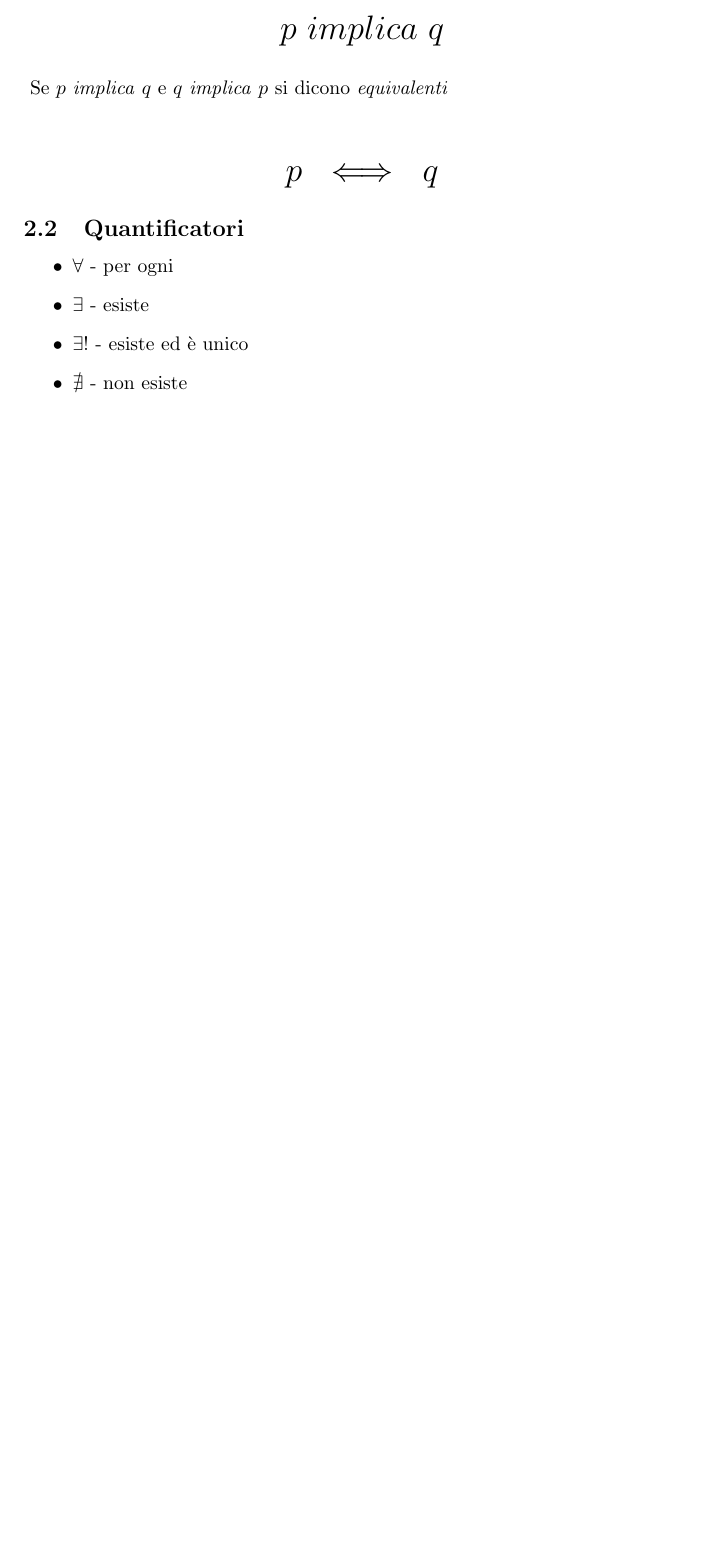
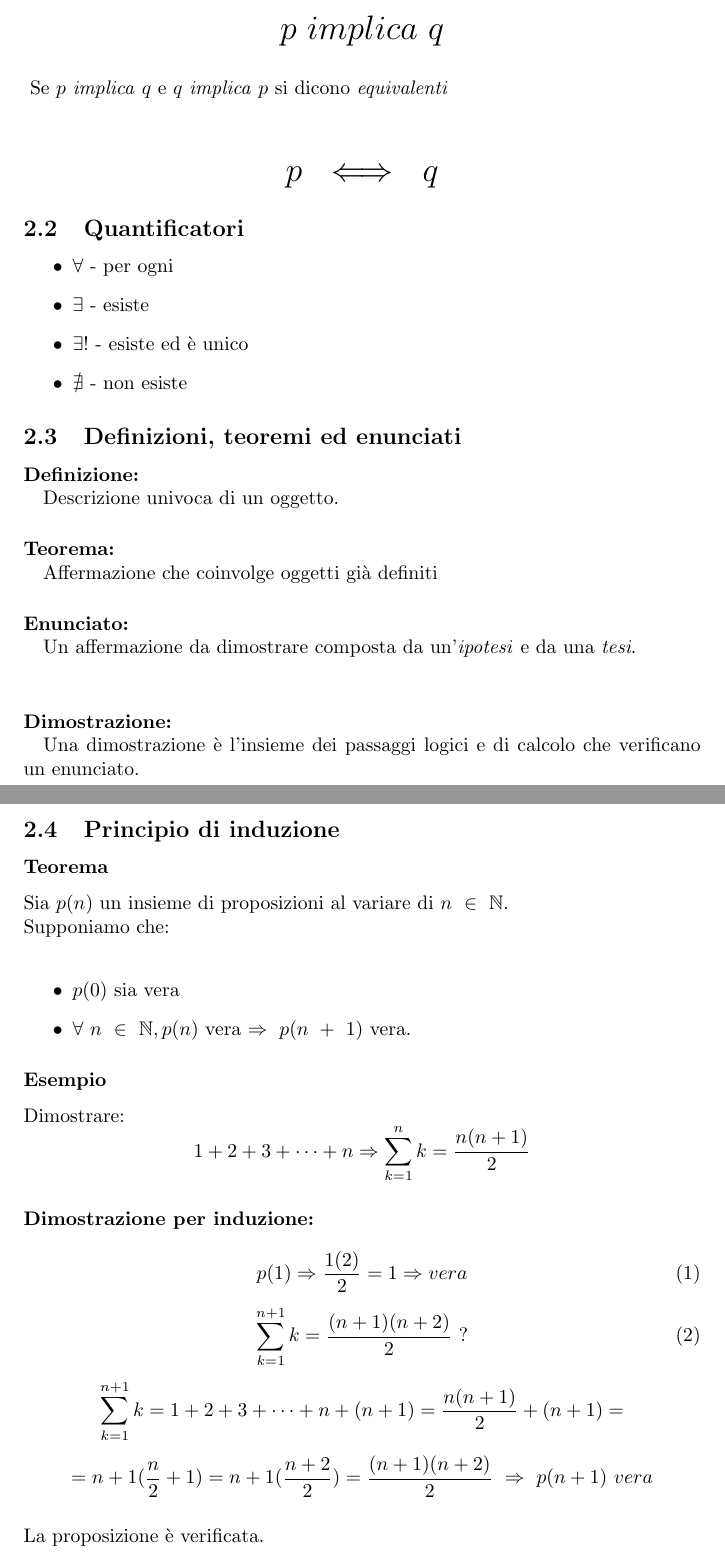
Before and after one commit to aleemont/analisi, a LaTeX document (analisi.tex): part of page 7 of 7 before the commit and two parts of pages 7 and 8 of 8 after it, the two joined at a grey line, cut so that both start at the same text, the shorter picture padded with empty space. Compiled offline with pdfLaTeX.

Commit message:
Completata sezione Proposizioni

```diff
--- a/analisi.tex
+++ b/analisi.tex
@@ -1,6 +1,8 @@
 \documentclass{article}
 \usepackage{amssymb}
 \usepackage{amsmath}
+\usepackage[utf8]{inputenc}
+\usepackage{amsfonts}
 
 \title{Analisi Matematica}
 \author{Alessandro Monticelli}
@@ -186,4 +188,39 @@
                 \item $\exists!$ - esiste ed è unico
                 \item $\nexists$ - non esiste
             \end{itemize}
+        \subsection{Definizioni, teoremi ed enunciati}
+        \paragraph{Definizione:\\ }
+            Descrizione univoca di un oggetto.
+        \paragraph{Teorema:\\ }
+            Affermazione che coinvolge oggetti già definiti
+        \paragraph{Enunciato:\\ }
+            Un affermazione  da dimostrare composta da un'\textit{ipotesi} e da una \textit{tesi}.
+        \hfill \break
+        \paragraph{Dimostrazione:\\ }
+            Una dimostrazione è l'insieme dei passaggi logici e di calcolo che verificano un enunciato.
+        \subsection{Principio di induzione}
+        \subsubsection*{Teorema}
+            Sia $p(n)$ un insieme di proposizioni al variare di $n\ \in\ \mathbb{N}$.\\
+            Supponiamo che:\\
+            \begin{itemize}
+                \item $p(0)$ sia vera
+                \item $\forall\ n\ \in\ \mathbb{N}, p(n)$ vera $\Rightarrow\ p(n\ +\ 1)$ vera.
+            \end{itemize}
+        \subsubsection*{Esempio}
+        Dimostrare: \[1+2+3+\cdots+n \Rightarrow \sum_{k=1}^{n}k = \frac{n(n+1)}{2}\]
+            \paragraph{Dimostrazione per induzione: \\}
+            \begin{equation}
+                p(1) \Rightarrow \frac{1(2)}{2} = 1 \Rightarrow vera
+            \end{equation}
+            \begin{equation}
+                    \sum_{k=1}^{n+1}k = \frac{(n+1)(n+2)}{2}\ ?
+            \end{equation}
+            \begin{equation*}
+                \sum_{k=1}^{n+1}k = 1+2+3+\cdots+n+(n+1) = \frac{n(n+1)}{2}+(n+1)=
+            \end{equation*}
+            \begin{equation*}
+                =n+1(\frac{n}{2}+1)=n+1(\frac{n+2}{2})=\frac{(n+1)(n+2)}{2}\ \Rightarrow\ p(n+1)\ vera
+            \end{equation*}
+            \hfill \break
+            La proposizione è verificata.
 \end{document}
```
Also changed, not shown: analisi.pdf.
